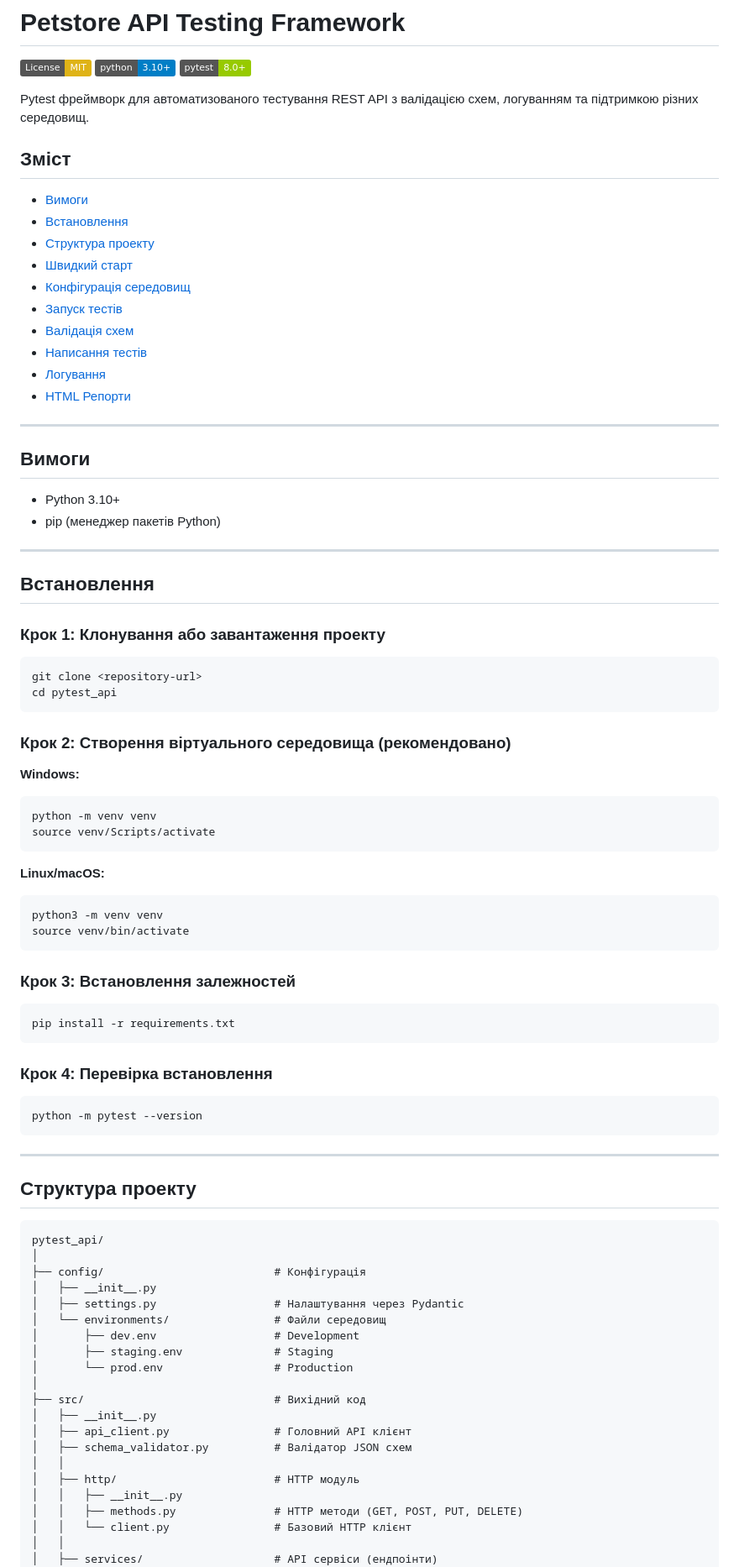
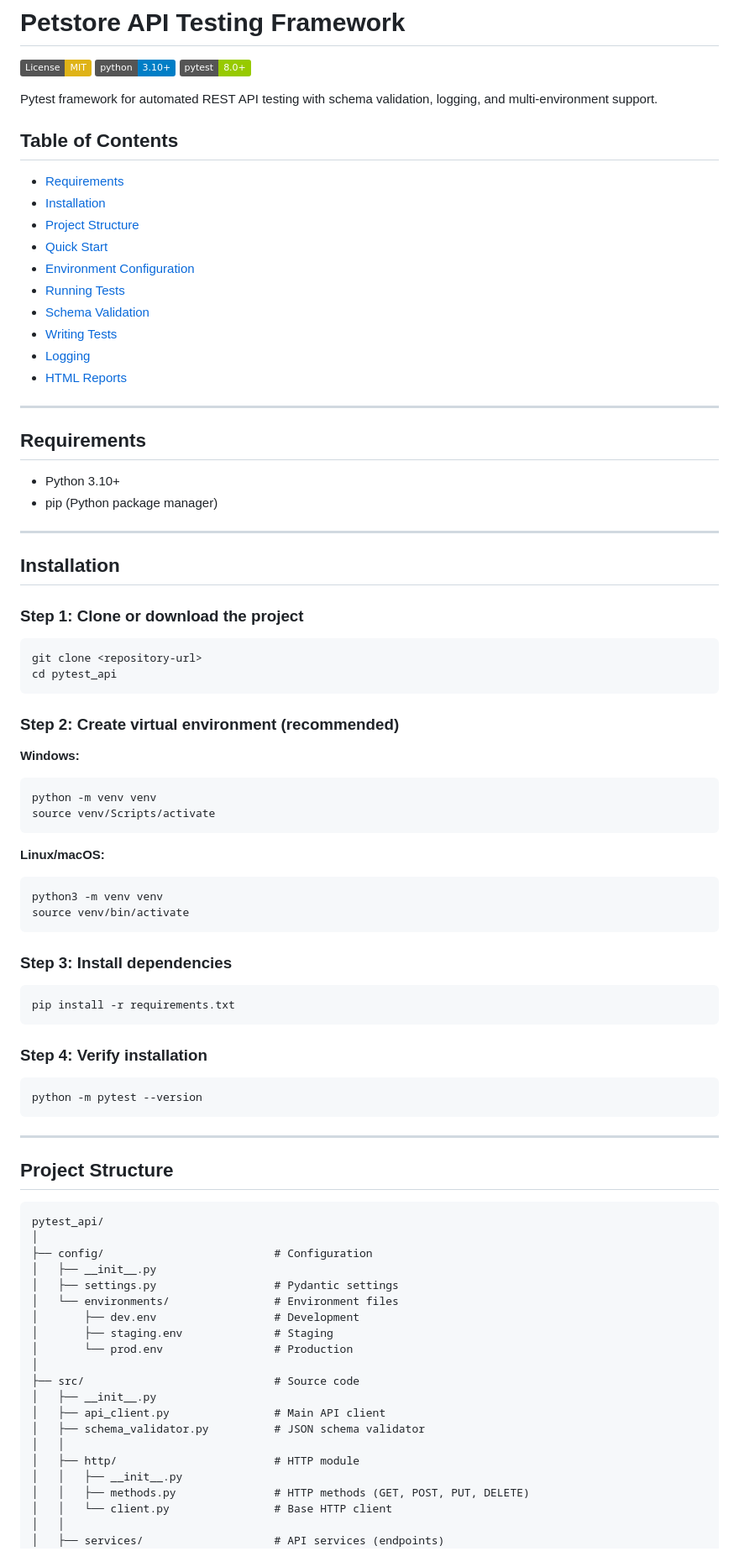
Before and after one commit to AZANIR/pytest_api_petswagger, a Markdown page: README.md, the part around one of its changes. Shown at 84% size. Drawn GitHub-style; badges without logos.

````diff
--- a/README.md
+++ b/README.md
@@ -4,40 +4,40 @@
 [![Python 3.10+](https://img.shields.io/badge/python-3.10+-blue.svg)](https://www.python.org/downloads/)
 [![Pytest](https://img.shields.io/badge/pytest-8.0+-green.svg)](https://pytest.org/)
 
-Pytest фреймворк для автоматизованого тестування REST API з валідацією схем, логуванням та підтримкою різних середовищ.
+Pytest framework for automated REST API testing with schema validation, logging, and multi-environment support.
 
-## Зміст
+## Table of Contents
 
-- [Вимоги](#вимоги)
-- [Встановлення](#встановлення)
-- [Структура проекту](#структура-проекту)
-- [Швидкий старт](#швидкий-старт)
-- [Конфігурація середовищ](#конфігурація-середовищ)
-- [Запуск тестів](#запуск-тестів)
-- [Валідація схем](#валідація-схем)
-- [Написання тестів](#написання-тестів)
-- [Логування](#логування)
-- [HTML Репорти](#html-репорти)
+- [Requirements](#requirements)
+- [Installation](#installation)
+- [Project Structure](#project-structure)
+- [Quick Start](#quick-start)
+- [Environment Configuration](#environment-configuration)
+- [Running Tests](#running-tests)
+- [Schema Validation](#schema-validation)
+- [Writing Tests](#writing-tests)
+- [Logging](#logging)
+- [HTML Reports](#html-reports)
 
 ---
 
-## Вимоги
+## Requirements
 
 - Python 3.10+
-- pip (менеджер пакетів Python)
+- pip (Python package manager)
 
 ---
 
-## Встановлення
+## Installation
 
-### Крок 1: Клонування або завантаження проекту
+### Step 1: Clone or download the project
 
 ```bash
 git clone <repository-url>
 cd pytest_api
 ```
 
-### Крок 2: Створення віртуального середовища (рекомендовано)
+### Step 2: Create virtual environment (recommended)
 
 **Windows:**
 ```bash
@@ -51,13 +51,13 @@ python3 -m venv venv
 source venv/bin/activate
 ```
 
-### Крок 3: Встановлення залежностей
+### Step 3: Install dependencies
 
 ```bash
 pip install -r requirements.txt
 ```
 
-### Крок 4: Перевірка встановлення
+### Step 4: Verify installation
 
 ```bash
 python -m pytest --version
@@ -65,28 +65,28 @@ python -m pytest --version
 
 ---
 
-## Структура проекту
+## Project Structure
 
 ```
 pytest_api/
 │
-├── config/                          # Конфігурація
+├── config/                          # Configuration
 │   ├── __init__.py
-│   ├── settings.py                  # Налаштування через Pydantic
-│   └── environments/                # Файли середовищ
+│   ├── settings.py                  # Pydantic settings
+│   └── environments/                # Environment files
 │       ├── dev.env                  # Development
 │       ├── staging.env              # Staging
 │       └── prod.env                 # Production
 │
-├── src/                             # Вихідний код
+├── src/                             # Source code
 │   ├── __init__.py
-│   ├── api_client.py                # Головний API клієнт
-│   ├── schema_validator.py          # Валідатор JSON схем
+│   ├── api_client.py                # Main API client
+│   ├── schema_validator.py          # JSON schema validator
 │   │
-│   ├── http/                        # HTTP модуль
+│   ├── http/                        # HTTP module
 │   │   ├── __init__.py
-│   │   ├── methods.py               # HTTP методи (GET, POST, PUT, DELETE)
-│   │   └── client.py                # Базовий HTTP клієнт
+│   │   ├── methods.py               # HTTP methods (GET, POST, PUT, DELETE)
+│   │   └── client.py                # Base HTTP client
 │   │
-│   ├── services/                    # API сервіси (ендпоінти)
+│   ├── services/                    # API services (endpoints)
 │   │   ├── __init__.py
````
Also changed, not shown: other parts of README.md (+107 -107 lines).
